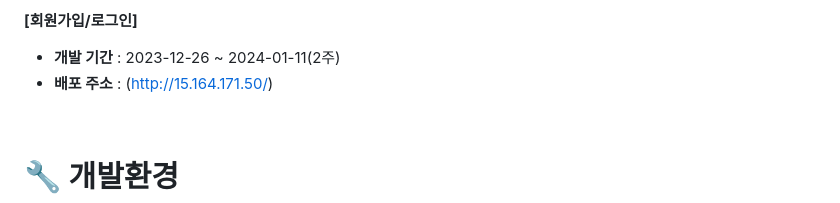
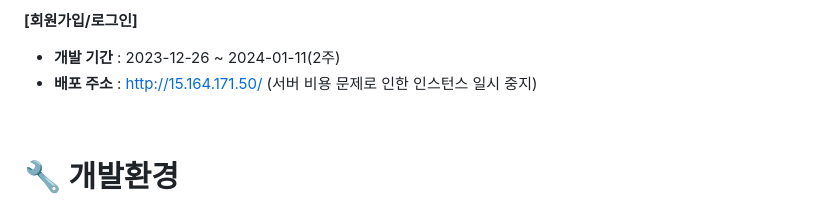
Before and after one commit to blee94/LostArk, a Markdown page: README.md, the part around the change. GitHub-like rendering.

```diff
--- a/README.md
+++ b/README.md
@@ -19,7 +19,7 @@
 **[회원가입/로그인]**
 
 - **개발 기간** : 2023-12-26 ~ 2024-01-11(2주)
-- **배포 주소** : (http://15.164.171.50/)
+- **배포 주소** : http://15.164.171.50/ (서버 비용 문제로 인한 인스턴스 일시 중지)
   <br />
 
 <br />
```
